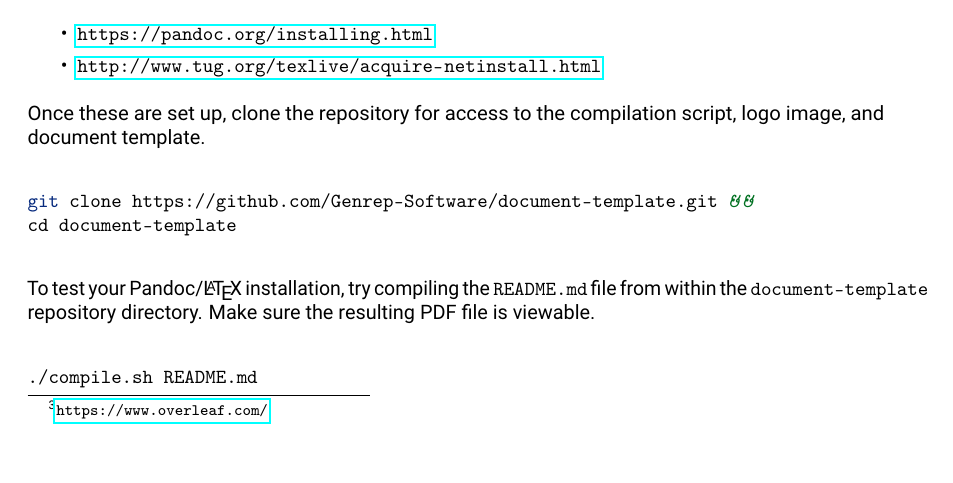
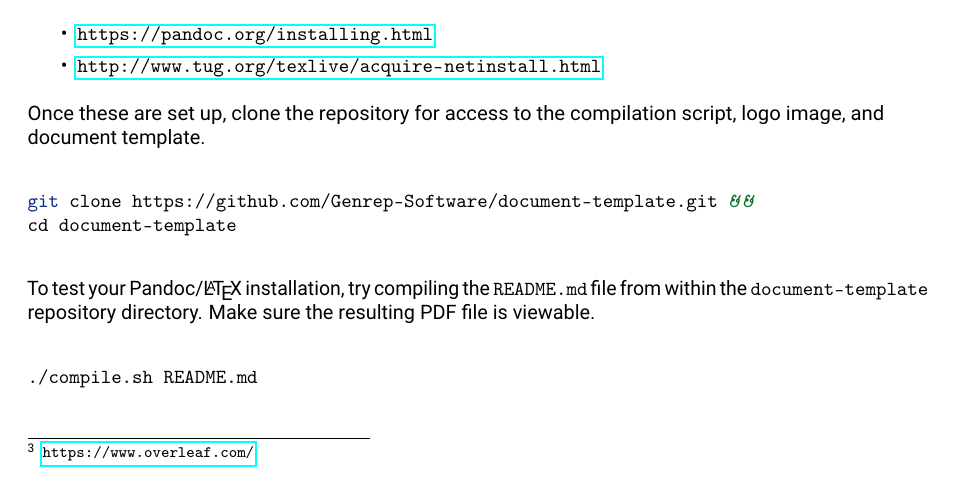
Before and after one commit to Genrep-Software/document-template, a LaTeX document (README.tex): part of page 4 of 6, cut so that both start at the same text. Compiled offline with pdfLaTeX.

Commit message:
Add spacing to footnote numbers

```diff
--- a/README.tex
+++ b/README.tex
@@ -46,6 +46,10 @@
 % No indent and skip lines
 \setlength{\parindent}{0em}
 \setlength{\parskip}{1em}
+
+% Add spacing after footnote numbers
+\usepackage[hang, bottom]{footmisc}
+\setlength{\footnotemargin}{0.75em}
 
 % Format section headers
 \usepackage{titlesec}
```
Also changed, not shown: template.tex (+4 -0 lines), README.pdf.
